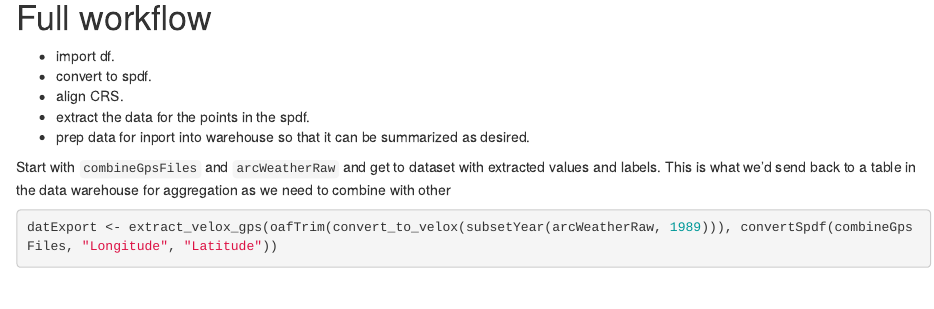
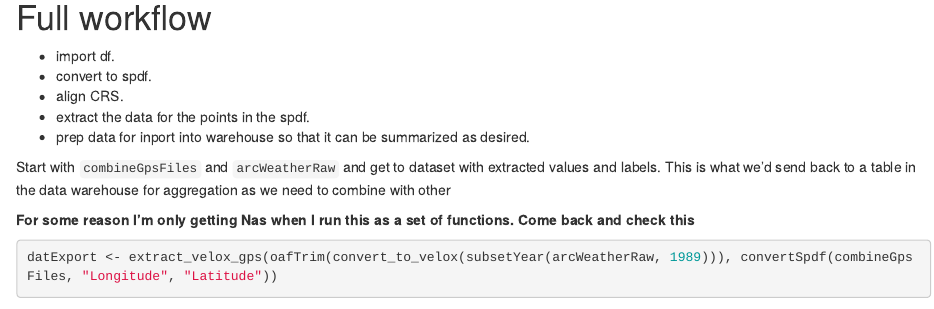
Before and after one commit to one-acre-fund/arc2weather, an R Markdown document (arc_weather.Rmd): the page in a window 1100 px wide, from 7680 px down. Rendered offline with R 4.5, knitr and Pandoc, with nearby package versions; some code elsewhere in the file could not run offline.

Commit message:
adds notes for next time

````diff
--- a/arc_weather.Rmd
+++ b/arc_weather.Rmd
@@ -432,6 +432,8 @@ oafAreaReproject <- spTransform(oafArea, CRS("+proj=longlat +a=6371000 +b=637100
 
 Start with `combineGpsFiles` and `arcWeatherRaw` and get to dataset with extracted values and labels. This is what we'd send back to a table in the data warehouse for aggregation as we need to combine with other
 
+**For some reason I'm only getting Nas when I run this as a set of functions. Come back and check this**
+
 ```{r}
 datExport <- extract_velox_gps(oafTrim(convert_to_velox(subsetYear(arcWeatherRaw, 1989))), convertSpdf(combineGpsFiles, "Longitude", "Latitude"))
 
````
